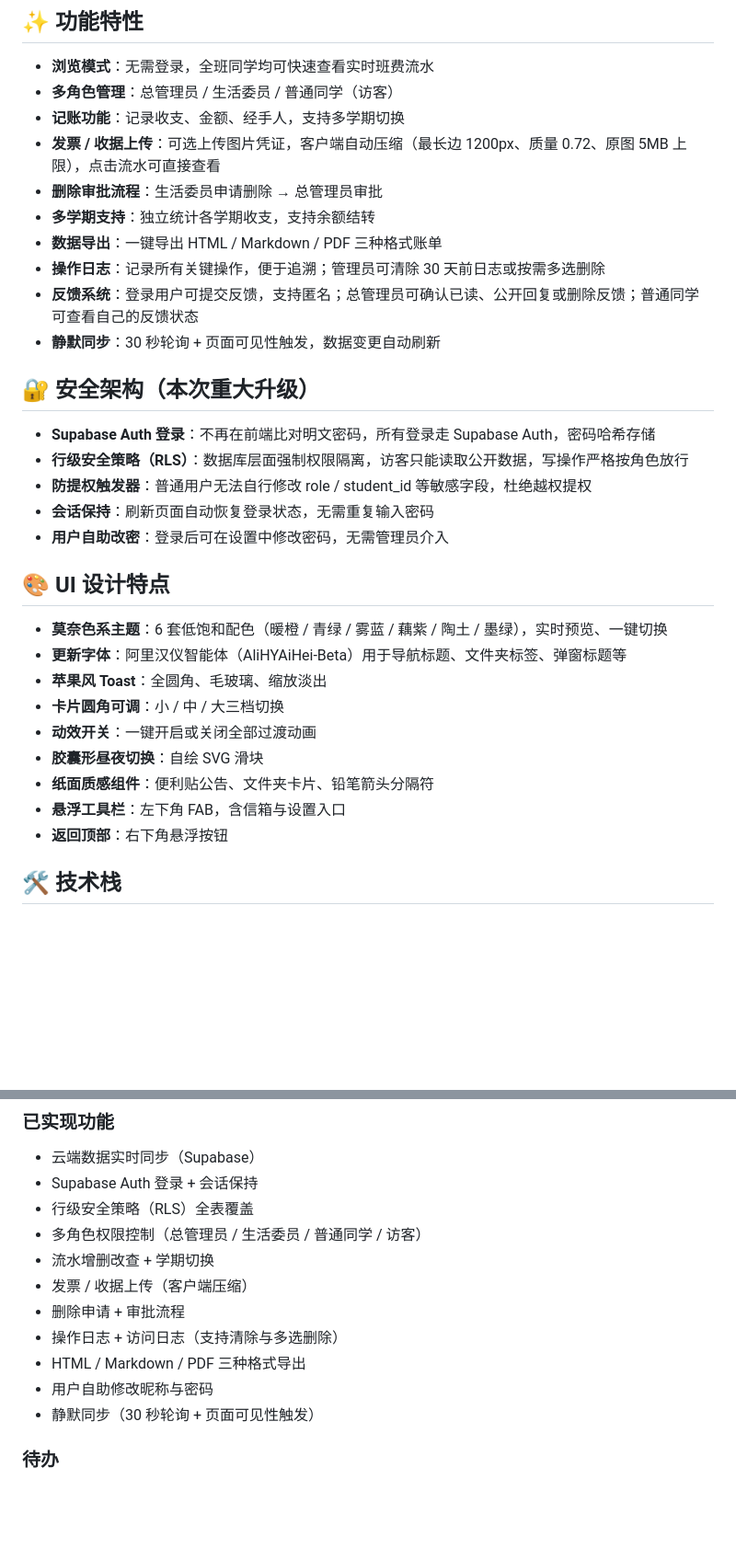
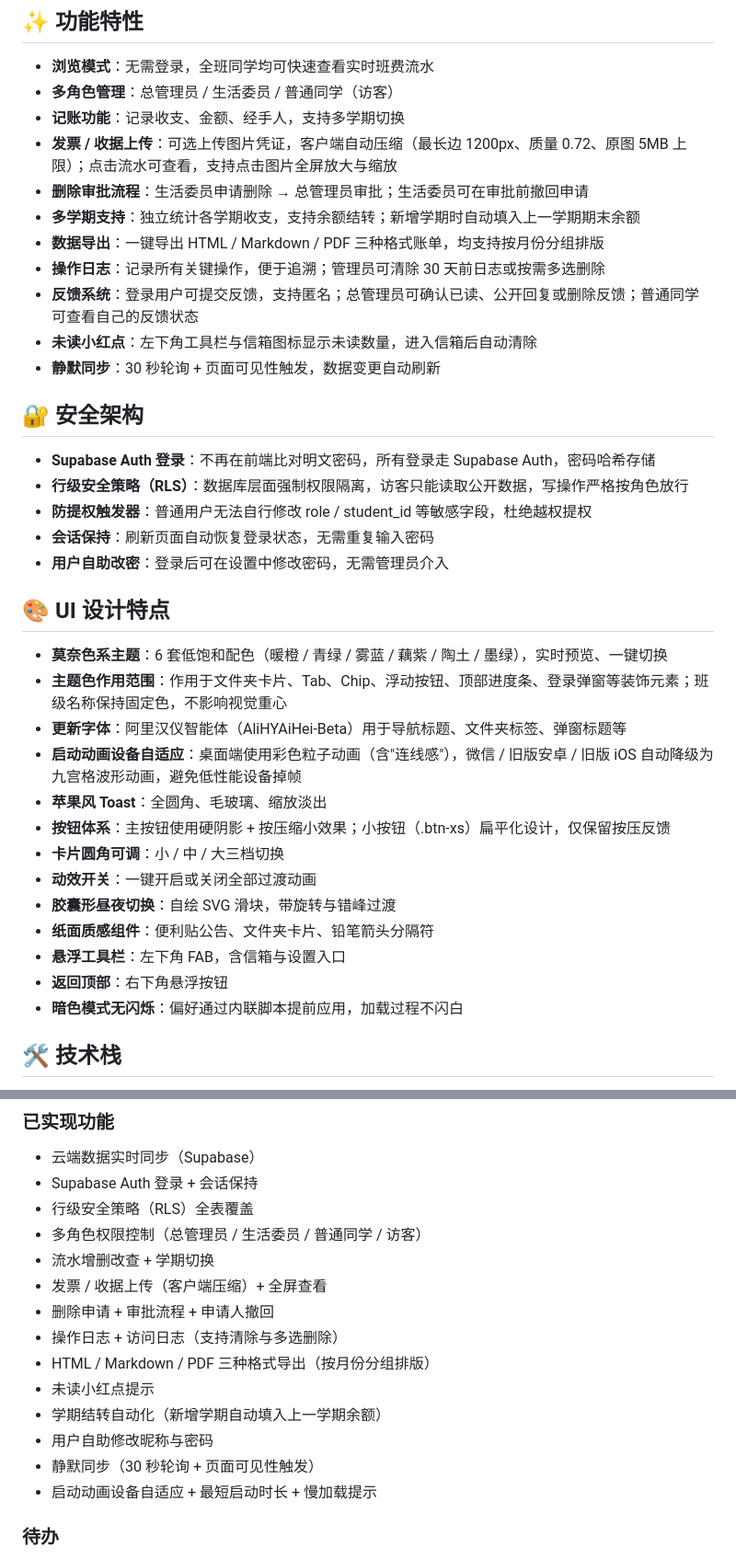
Before and after one commit to Starryeeeeee/class-fund-disclosure-platform, a Markdown page: README.md, 2 parts joined by grey strips. Shown at 92% size. GitHub-like rendering; blank space fills up the shorter version.

```diff
--- a/README.md
+++ b/README.md
@@ -10,15 +10,16 @@
 - **浏览模式**：无需登录，全班同学均可快速查看实时班费流水
 - **多角色管理**：总管理员 / 生活委员 / 普通同学（访客）
 - **记账功能**：记录收支、金额、经手人，支持多学期切换
-- **发票 / 收据上传**：可选上传图片凭证，客户端自动压缩（最长边 1200px、质量 0.72、原图 5MB 上限），点击流水可直接查看
-- **删除审批流程**：生活委员申请删除 → 总管理员审批
-- **多学期支持**：独立统计各学期收支，支持余额结转
-- **数据导出**：一键导出 HTML / Markdown / PDF 三种格式账单
+- **发票 / 收据上传**：可选上传图片凭证，客户端自动压缩（最长边 1200px、质量 0.72、原图 5MB 上限）；点击流水可查看，支持点击图片全屏放大与缩放
+- **删除审批流程**：生活委员申请删除 → 总管理员审批；生活委员可在审批前撤回申请
+- **多学期支持**：独立统计各学期收支，支持余额结转；新增学期时自动填入上一学期期末余额
+- **数据导出**：一键导出 HTML / Markdown / PDF 三种格式账单，均支持按月份分组排版
 - **操作日志**：记录所有关键操作，便于追溯；管理员可清除 30 天前日志或按需多选删除
 - **反馈系统**：登录用户可提交反馈，支持匿名；总管理员可确认已读、公开回复或删除反馈；普通同学可查看自己的反馈状态
+- **未读小红点**：左下角工具栏与信箱图标显示未读数量，进入信箱后自动清除
 - **静默同步**：30 秒轮询 + 页面可见性触发，数据变更自动刷新
 
-## 🔐 安全架构（本次重大升级）
+## 🔐 安全架构
 
 - **Supabase Auth 登录**：不再在前端比对明文密码，所有登录走 Supabase Auth，密码哈希存储
 - **行级安全策略（RLS）**：数据库层面强制权限隔离，访客只能读取公开数据，写操作严格按角色放行
@@ -29,14 +30,18 @@
 ## 🎨 UI 设计特点
 
 - **莫奈色系主题**：6 套低饱和配色（暖橙 / 青绿 / 雾蓝 / 藕紫 / 陶土 / 墨绿），实时预览、一键切换
+- **主题色作用范围**：作用于文件夹卡片、Tab、Chip、浮动按钮、顶部进度条、登录弹窗等装饰元素；班级名称保持固定色，不影响视觉重心
 - **更新字体**：阿里汉仪智能体（AliHYAiHei-Beta）用于导航标题、文件夹标签、弹窗标题等
+- **启动动画设备自适应**：桌面端使用彩色粒子动画（含"连线感"），微信 / 旧版安卓 / 旧版 iOS 自动降级为九宫格波形动画，避免低性能设备掉帧
 - **苹果风 Toast**：全圆角、毛玻璃、缩放淡出
+- **按钮体系**：主按钮使用硬阴影 + 按压缩小效果；小按钮（.btn-xs）扁平化设计，仅保留按压反馈
 - **卡片圆角可调**：小 / 中 / 大三档切换
 - **动效开关**：一键开启或关闭全部过渡动画
-- **胶囊形昼夜切换**：自绘 SVG 滑块
+- **胶囊形昼夜切换**：自绘 SVG 滑块，带旋转与错峰过渡
 - **纸面质感组件**：便利贴公告、文件夹卡片、铅笔箭头分隔符
 - **悬浮工具栏**：左下角 FAB，含信箱与设置入口
 - **返回顶部**：右下角悬浮按钮
+- **暗色模式无闪烁**：偏好通过内联脚本提前应用，加载过程不闪白
 
 ## 🛠️ 技术栈
 
@@ -71,12 +76,15 @@
 - 行级安全策略（RLS）全表覆盖
 - 多角色权限控制（总管理员 / 生活委员 / 普通同学 / 访客）
 - 流水增删改查 + 学期切换
-- 发票 / 收据上传（客户端压缩）
-- 删除申请 + 审批流程
+- 发票 / 收据上传（客户端压缩）+ 全屏查看
+- 删除申请 + 审批流程 + 申请人撤回
 - 操作日志 + 访问日志（支持清除与多选删除）
-- HTML / Markdown / PDF 三种格式导出
+- HTML / Markdown / PDF 三种格式导出（按月份分组排版）
+- 未读小红点提示
+- 学期结转自动化（新增学期自动填入上一学期余额）
 - 用户自助修改昵称与密码
 - 静默同步（30 秒轮询 + 页面可见性触发）
+- 启动动画设备自适应 + 最短启动时长 + 慢加载提示
 
 ### 待办
 
```
Also changed, not shown: other parts of README.md (+1 -1 lines).
